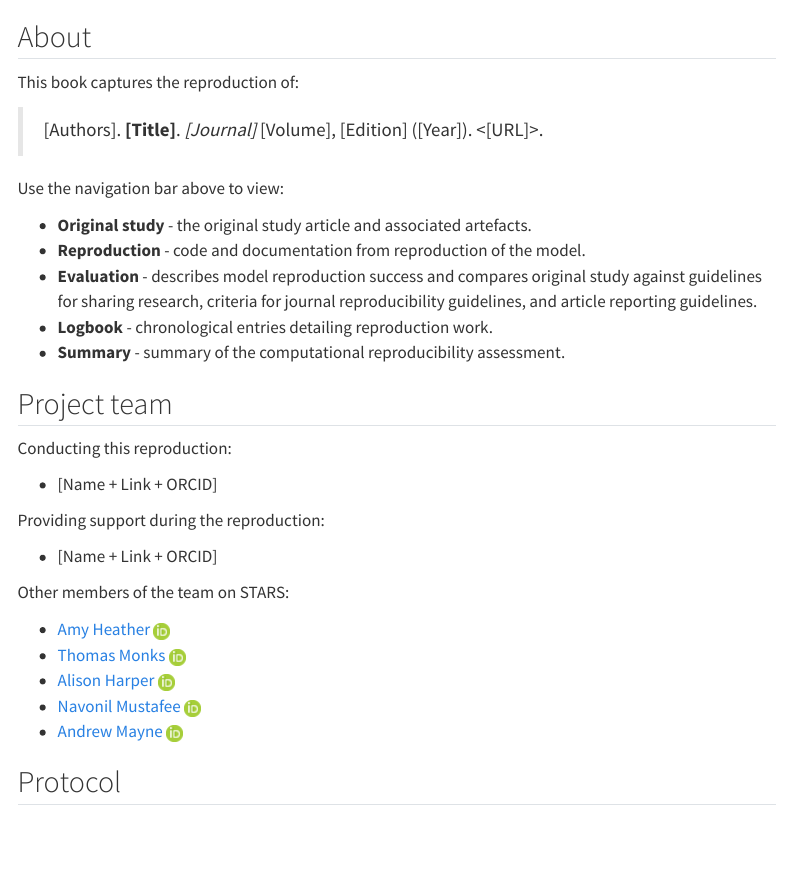
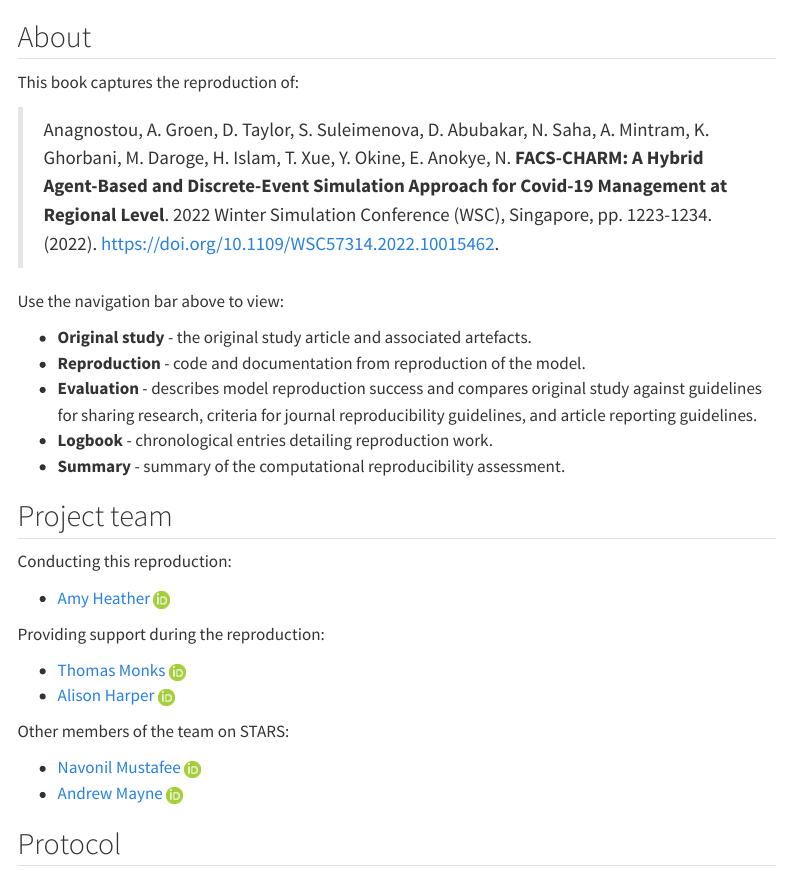
Before and after one commit to pythonhealthdatascience/stars-reproduce-anagnostou-2022, a Quarto document (index.qmd): the page in a window 1100 px wide, from its top. Rendered offline with R 4.5, knitr and Pandoc in place of Quarto, with nearby package versions; menus at the side of the page are left out.

Commit message:
docs(quarto): update from template to be about anagnostou 2022

```diff
--- a/_quarto.yml
+++ b/_quarto.yml
@@ -5,13 +5,11 @@ project:
 
 website:
   # Name of site in navbar
-  # TODO: Amend to refer to the first author and year of the original study
-  title: "Reproducing Author et al. Year"
+  title: "Reproducing Anagnostou et al. 2022"
   # Favicon image for site
   favicon: "quarto_site/stars_logo_blue.png"
   # Adds edit and issue buttons to footer
-  # TODO: Correct URL
-  repo-url: https://github.com/pythonhealthdatascience/stars_reproduction_template
+  repo-url: https://github.com/pythonhealthdatascience/stars-reproduce-anagnostou-2022
   repo-actions: [edit, issue]
   # Settings for navbar across top of page
   navbar:
@@ -40,10 +38,9 @@ website:
       - text: Reflections
         href: evaluation/reflections.qmd
     # Right-aligned within navbar...
-    # TODO: Correct URL
     right:
       - icon: github
-        href: https://github.com/pythonhealthdatascience/stars_reproduction_template
+        href: https://github.com/pythonhealthdatascience/stars-reproduce-anagnostou-2022
   page-footer:
     left: |
       [![](https://raw.githubusercontent.com/pythonhealthdatascience/stars-logo/main/stars_logo_blue_text.png){fig-alt="STARS" width=300px}](https://github.com/pythonhealthdatascience)
@@ -54,10 +51,9 @@ website:
         href: quarto_site/license.qmd
       - text: "Contributing"
         href: CONTRIBUTING.md
-    # TODO: Correct URL
     right:
       - icon: github
-        href: https://github.com/pythonhealthdatascience/stars_reproduction_template
+        href: https://github.com/pythonhealthdatascience/stars-reproduce-anagnostou-2022
 
 format:
   html:
--- a/index.qmd
+++ b/index.qmd
@@ -1,18 +1,16 @@
 ---
 authors:
-  - name: [Reproduction Researcher Name]
-    url: [GitHub URL]
-    orcid: 0000-0000-0000-0000
+  - name: Amy Heather
+    url: https://github.com/amyheather
+    orcid: 0000-0002-6596-3479
     affiliation: University of Exeter
 ---
-<!-- TODO: Update author above -->
 
 ## About
 
 This book captures the reproduction of:
 
-<!-- TODO: Amend to citation for the original study -->
-> [Authors]. **[Title]**. *[Journal]* [Volume], [Edition] ([Year]). <[URL]>.
+> Anagnostou, A. Groen, D. Taylor, S. Suleimenova, D. Abubakar, N. Saha, A. Mintram, K. Ghorbani, M. Daroge, H. Islam, T. Xue, Y. Okine, E. Anokye, N. **FACS-CHARM: A Hybrid Agent-Based and Discrete-Event Simulation Approach for Covid-19 Management at Regional Level**. 2022 Winter Simulation Conference (WSC), Singapore, pp. 1223-1234. (2022). <https://doi.org/10.1109/WSC57314.2022.10015462>.
 
 Use the navigation bar above to view:
 
@@ -29,17 +27,15 @@ Use the navigation bar above to view:
 <!-- TODO: Moved authors conducting and supporting reproduction out of the list and into the appropriate section -->
 Conducting this reproduction:
 
-* [Name + Link + ORCID]
+* [Amy Heather](https://github.com/amyheather) [![ORCID icon](quarto_site/ORCIDiD_icon16x16.png)](https://orcid.org/0000-0002-6596-3479)
 
 Providing support during the reproduction:
 
-* [Name + Link + ORCID]
+* [Thomas Monks](https://github.com/TomMonks) [![ORCID icon](quarto_site/ORCIDiD_icon16x16.png)](https://orcid.org/0000-0003-2631-4481)
+* [Alison Harper](https://github.com/AliHarp) [![ORCID icon](quarto_site/ORCIDiD_icon16x16.png)](https://orcid.org/0000-0001-5274-5037)
 
 Other members of the team on STARS:
 
-* [Amy Heather](https://github.com/amyheather) [![ORCID icon](quarto_site/ORCIDiD_icon16x16.png)](https://orcid.org/0000-0002-6596-3479)
-* [Thomas Monks](https://github.com/TomMonks) [![ORCID icon](quarto_site/ORCIDiD_icon16x16.png)](https://orcid.org/0000-0003-2631-4481)
-* [Alison Harper](https://github.com/AliHarp) [![ORCID icon](quarto_site/ORCIDiD_icon16x16.png)](https://orcid.org/0000-0001-5274-5037)
 * [Navonil Mustafee](https://github.com/NavonilNM) [![ORCID icon](quarto_site/ORCIDiD_icon16x16.png)](https://orcid.org/0000-0002-2204-8924)
 * [Andrew Mayne](https://github.com/andy-mayne) [![ORCID icon](quarto_site/ORCIDiD_icon16x16.png)](https://orcid.org/0000-0003-1263-2286)
 
```
